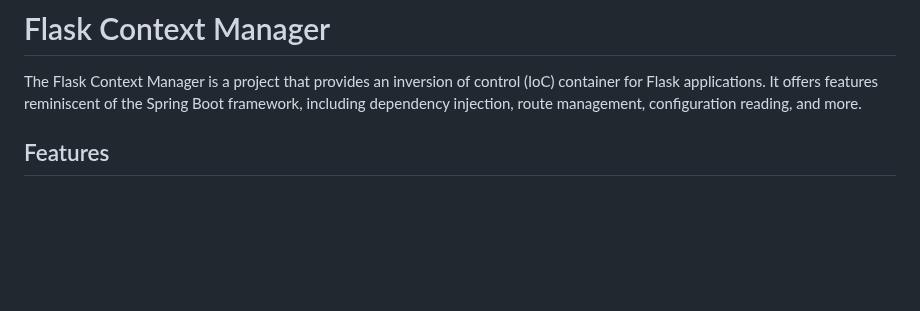
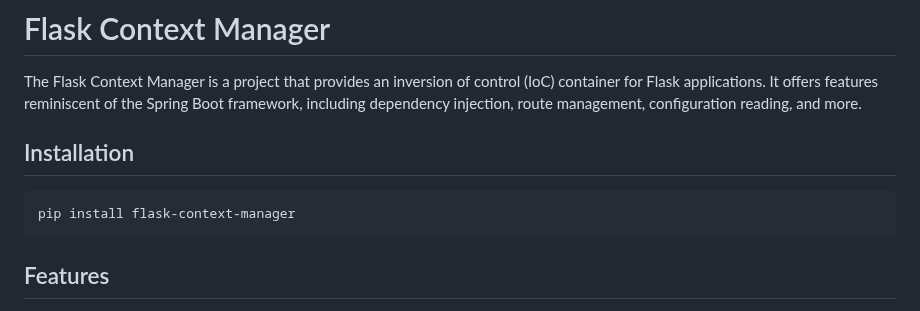
Before and after one commit to choinhet/flask-context-manager, a Markdown page: README.md, the part around the change. Rendered like a GitHub page; blank space fills up the shorter version.

Commit message:
chore: update readme

````diff
--- a/README.md
+++ b/README.md
@@ -1,6 +1,12 @@
 # Flask Context Manager
 
 The Flask Context Manager is a project that provides an inversion of control (IoC) container for Flask applications. It offers features reminiscent of the Spring Boot framework, including dependency injection, route management, configuration reading, and more.
+
+## Installation
+
+```bash
+pip install flask-context-manager
+```
 
 ## Features
 
````
